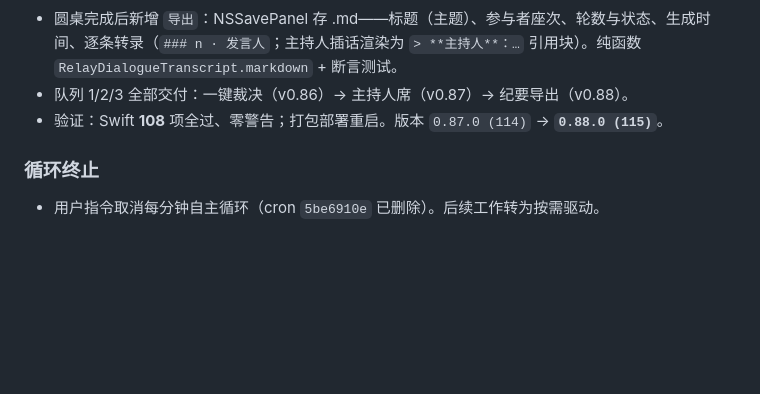
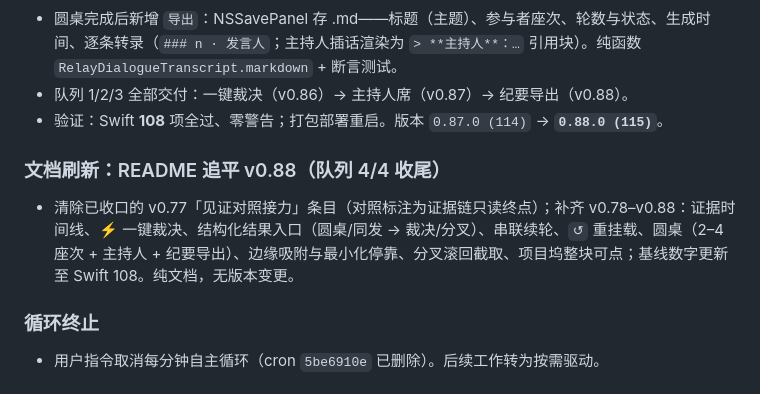
Before and after one commit to shinteni/relay-workbench, a Markdown page: WORKLOG.md, the part around the change. Drawn GitHub-style; blank space fills up the shorter version.

```diff
--- a/WORKLOG.md
+++ b/WORKLOG.md
@@ -980,6 +980,10 @@ USER GATE 按新形态回归为第五种浮动窗口——**审批窗**（单例
 - 队列 1/2/3 全部交付：一键裁决（v0.86）→ 主持人席（v0.87）→ 纪要导出（v0.88）。
 - 验证：Swift **108** 项全过、零警告；打包部署重启。版本 `0.87.0 (114)` → **`0.88.0 (115)`**。
 
+### 文档刷新：README 追平 v0.88（队列 4/4 收尾）
+
+- 清除已收口的 v0.77「见证对照接力」条目（对照标注为证据链只读终点）；补齐 v0.78–v0.88：证据时间线、⚡ 一键裁决、结构化结果入口（圆桌/同发 → 裁决/分叉）、串联续轮、`↺` 重挂载、圆桌（2–4 座次 + 主持人 + 纪要导出）、边缘吸附与最小化停靠、分叉滚回截取、项目坞整块可点；基线数字更新至 Swift 108。纯文档，无版本变更。
+
 ### 循环终止
 
 - 用户指令取消每分钟自主循环（cron `5be6910e` 已删除）。后续工作转为按需驱动。
```
Also changed, not shown: README.md (+9 -9 lines).
